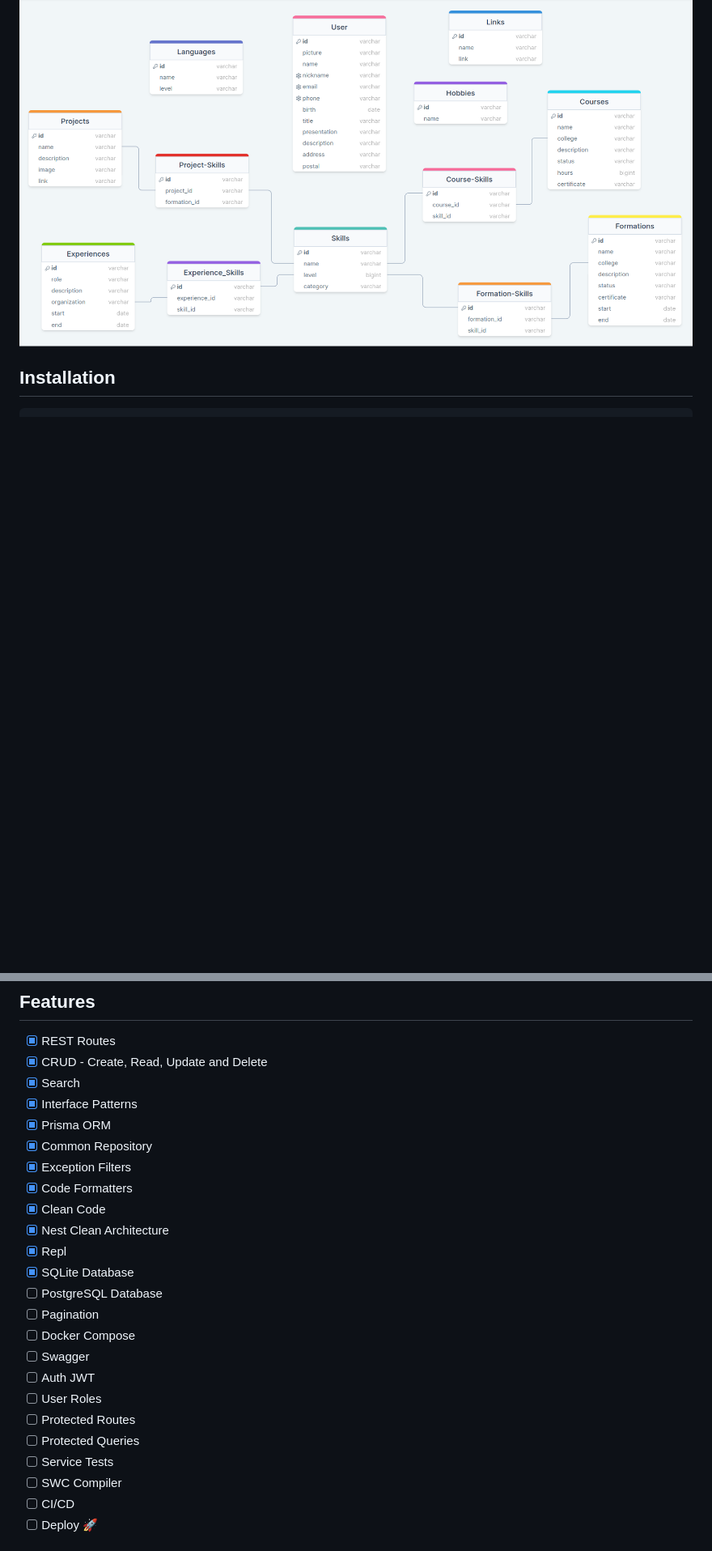
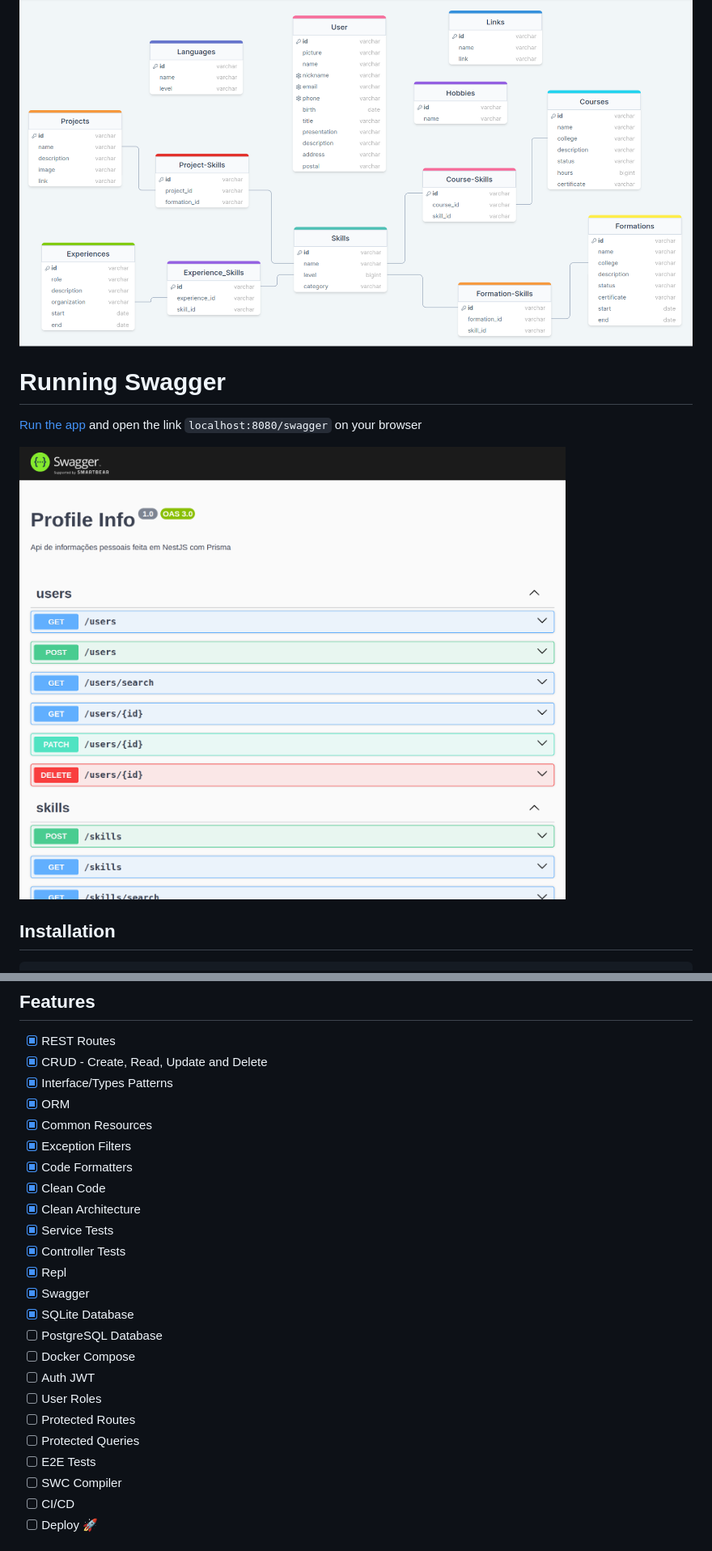
Before and after one commit to YaGRRusso/profile-info, a Markdown page: README.md, 2 parts joined by grey strips. Shown at 81% size. GitHub-like rendering; pictures changed too: swagger.png (added); blank space fills up the shorter version.

Commit message:
feat: swagger

```diff
--- a/README.md
+++ b/README.md
@@ -4,5 +4,11 @@ API para armazenamento de fornecimento de informações pessoais e profissionais
 
 ![modelo](diagram.png)
+
+# Running Swagger
+
+[Run the app](#running-api) and open the link `localhost:8080/swagger` on your browser
+
+![swagger](swagger.png)
 
 ## Installation
 
@@ -59,25 +65,25 @@ $ npm run test:cov
 
 - [x] REST Routes
 - [x] CRUD - Create, Read, Update and Delete
-- [x] Search
-- [x] Interface Patterns
-- [x] Prisma ORM
-- [x] Common Repository
+- [x] Interface/Types Patterns
+- [x] ORM
+- [x] Common Resources
 - [x] Exception Filters
 - [x] Code Formatters
 - [x] Clean Code
-- [x] Nest Clean Architecture
+- [x] Clean Architecture
+- [x] Service Tests
+- [x] Controller Tests
 - [x] Repl
+- [x] Swagger
 - [x] SQLite Database
 - [ ] PostgreSQL Database
-- [ ] Pagination
 - [ ] Docker Compose
-- [ ] Swagger
 - [ ] Auth JWT
 - [ ] User Roles
 - [ ] Protected Routes
 - [ ] Protected Queries
-- [ ] Service Tests
+- [ ] E2E Tests
 - [ ] SWC Compiler
 - [ ] CI/CD
 - [ ] Deploy 🚀
```
Also changed, not shown: other parts of README.md (+1 -1 lines), 7 other files.
